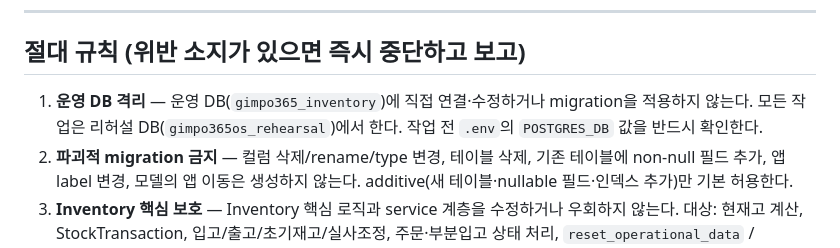
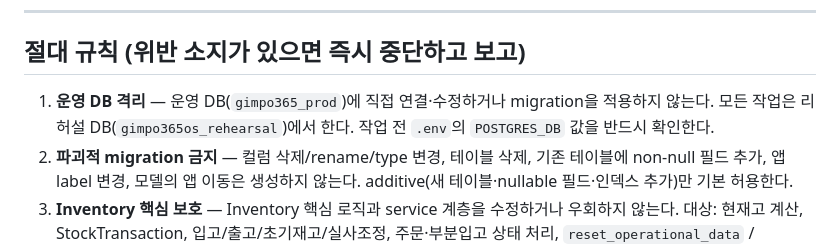
Before and after one commit to kimdabin1029-boop/gimpo365-os, a Markdown page: CLAUDE.md, the part around the change. Rendered like a GitHub page.

Commit message:
docs: correct production database name

```diff
--- a/CLAUDE.md
+++ b/CLAUDE.md
@@ -18,7 +18,7 @@
 
 ## 절대 규칙 (위반 소지가 있으면 즉시 중단하고 보고)
 
-1. **운영 DB 격리** — 운영 DB(`gimpo365_inventory`)에 직접 연결·수정하거나 migration을 적용하지 않는다. 모든 작업은 리허설 DB(`gimpo365os_rehearsal`)에서 한다. 작업 전 `.env`의 `POSTGRES_DB` 값을 반드시 확인한다.
+1. **운영 DB 격리** — 운영 DB(`gimpo365_prod`)에 직접 연결·수정하거나 migration을 적용하지 않는다. 모든 작업은 리허설 DB(`gimpo365os_rehearsal`)에서 한다. 작업 전 `.env`의 `POSTGRES_DB` 값을 반드시 확인한다.
 2. **파괴적 migration 금지** — 컬럼 삭제/rename/type 변경, 테이블 삭제, 기존 테이블에 non-null 필드 추가, 앱 label 변경, 모델의 앱 이동은 생성하지 않는다. additive(새 테이블·nullable 필드·인덱스 추가)만 기본 허용한다.
 3. **Inventory 핵심 보호** — Inventory 핵심 로직과 service 계층을 수정하거나 우회하지 않는다. 대상: 현재고 계산, StockTransaction, 입고/출고/초기재고/실사조정, 주문·부분입고 상태 처리, `reset_operational_data` / `check_inventory_master_data` command.
 4. **구조 고정** — `inventory/` 앱을 물리적으로 이동하지 않는다. `docs/modules/` 아래에는 코드를 만들지 않는다(문서 전용).
```
